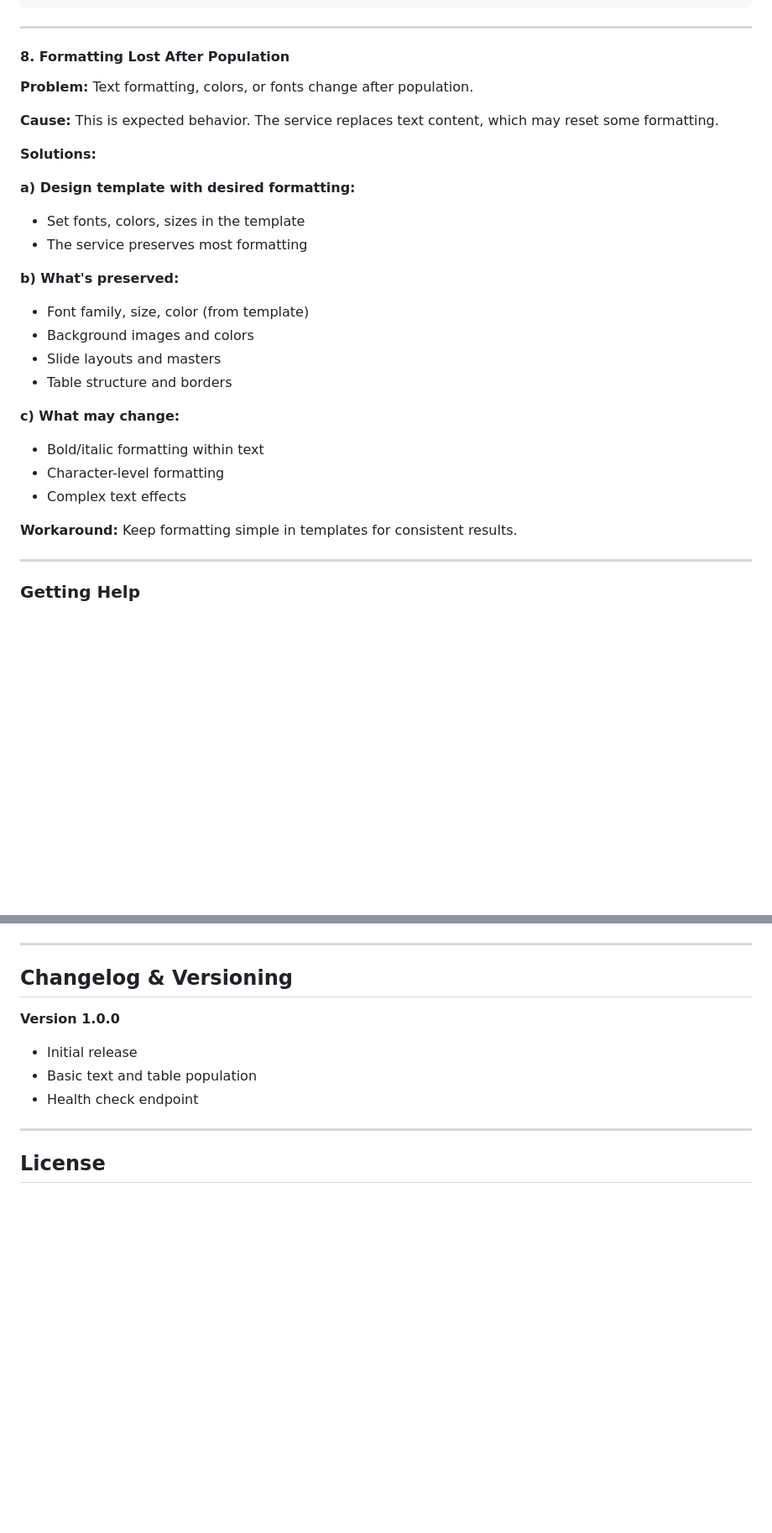
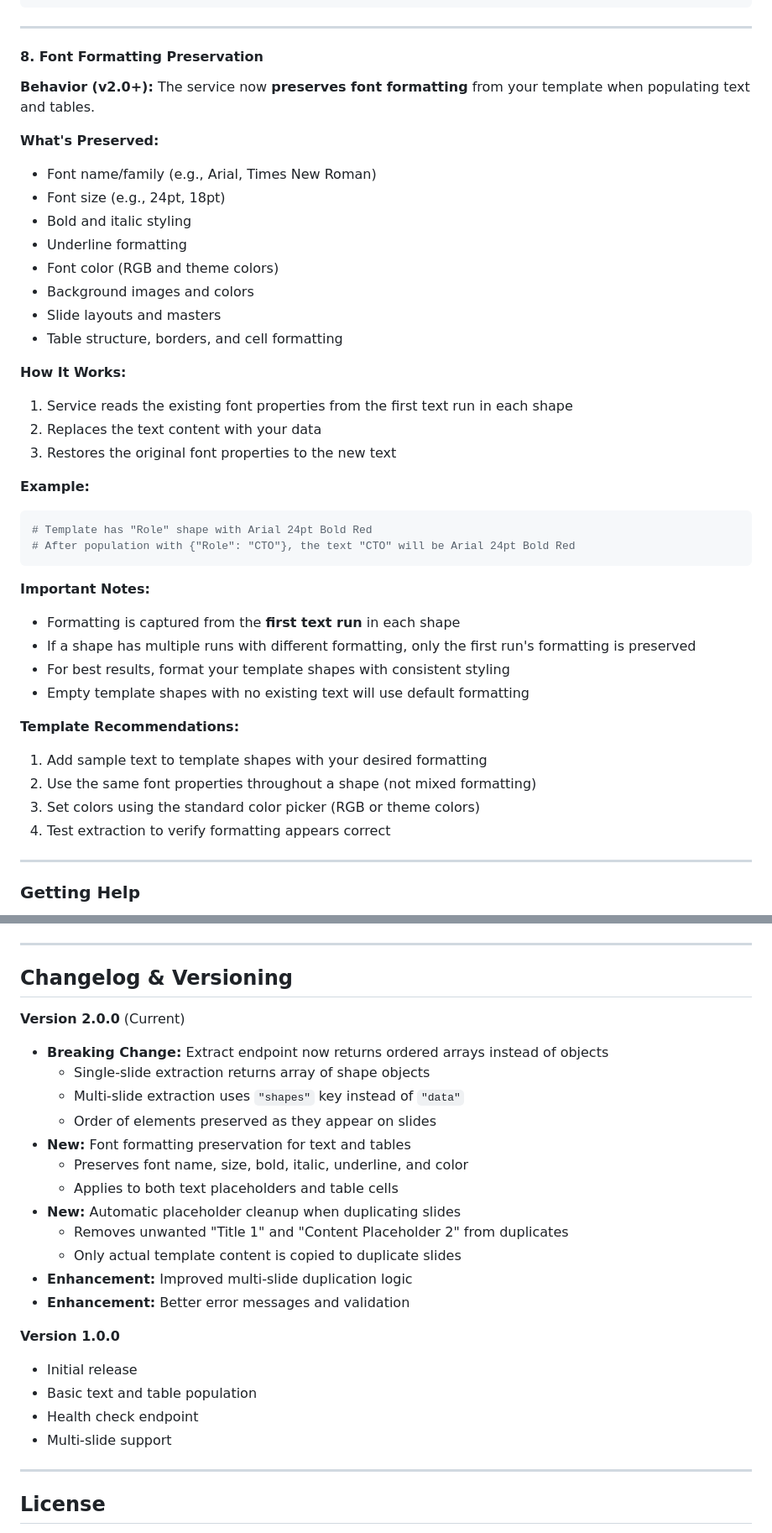
Before and after one commit to mavrikeka/PowerPoint_Service, a Markdown page: API_DOCUMENTATION.md, 2 parts joined by grey strips. Shown at 84% size. GitHub-like rendering; blank space fills up the shorter version.

````diff
--- a/API_DOCUMENTATION.md
+++ b/API_DOCUMENTATION.md
@@ -1396,30 +1442,42 @@ async def populate_async(template_path, data):
 
 ---
 
-#### 8. Formatting Lost After Population
+#### 8. Font Formatting Preservation
 
-**Problem:** Text formatting, colors, or fonts change after population.
+**Behavior (v2.0+):** The service now **preserves font formatting** from your template when populating text and tables.
 
-**Cause:** This is expected behavior. The service replaces text content, which may reset some formatting.
-
-**Solutions:**
-
-**a) Design template with desired formatting:**
-- Set fonts, colors, sizes in the template
-- The service preserves most formatting
-
-**b) What's preserved:**
-- Font family, size, color (from template)
+**What's Preserved:**
+- Font name/family (e.g., Arial, Times New Roman)
+- Font size (e.g., 24pt, 18pt)
+- Bold and italic styling
+- Underline formatting
+- Font color (RGB and theme colors)
 - Background images and colors
 - Slide layouts and masters
-- Table structure and borders
+- Table structure, borders, and cell formatting
 
-**c) What may change:**
-- Bold/italic formatting within text
-- Character-level formatting
-- Complex text effects
+**How It Works:**
+1. Service reads the existing font properties from the first text run in each shape
+2. Replaces the text content with your data
+3. Restores the original font properties to the new text
 
-**Workaround:** Keep formatting simple in templates for consistent results.
+**Example:**
+```python
+# Template has "Role" shape with Arial 24pt Bold Red
+# After population with {"Role": "CTO"}, the text "CTO" will be Arial 24pt Bold Red
+```
+
+**Important Notes:**
+- Formatting is captured from the **first text run** in each shape
+- If a shape has multiple runs with different formatting, only the first run's formatting is preserved
+- For best results, format your template shapes with consistent styling
+- Empty template shapes with no existing text will use default formatting
+
+**Template Recommendations:**
+1. Add sample text to template shapes with your desired formatting
+2. Use the same font properties throughout a shape (not mixed formatting)
+3. Set colors using the standard color picker (RGB or theme colors)
+4. Test extraction to verify formatting appears correct
 
 ---
 
@@ -1442,10 +1500,25 @@ Still having issues?
 
 ## Changelog & Versioning
 
+**Version 2.0.0** (Current)
+- **Breaking Change:** Extract endpoint now returns ordered arrays instead of objects
+  - Single-slide extraction returns array of shape objects
+  - Multi-slide extraction uses `"shapes"` key instead of `"data"`
+  - Order of elements preserved as they appear on slides
+- **New:** Font formatting preservation for text and tables
+  - Preserves font name, size, bold, italic, underline, and color
+  - Applies to both text placeholders and table cells
+- **New:** Automatic placeholder cleanup when duplicating slides
+  - Removes unwanted "Title 1" and "Content Placeholder 2" from duplicates
+  - Only actual template content is copied to duplicate slides
+- **Enhancement:** Improved multi-slide duplication logic
+- **Enhancement:** Better error messages and validation
+
 **Version 1.0.0**
 - Initial release
 - Basic text and table population
 - Health check endpoint
+- Multi-slide support
 
 ---
 
````
Also changed, not shown: other parts of API_DOCUMENTATION.md (+66 -20 lines).
